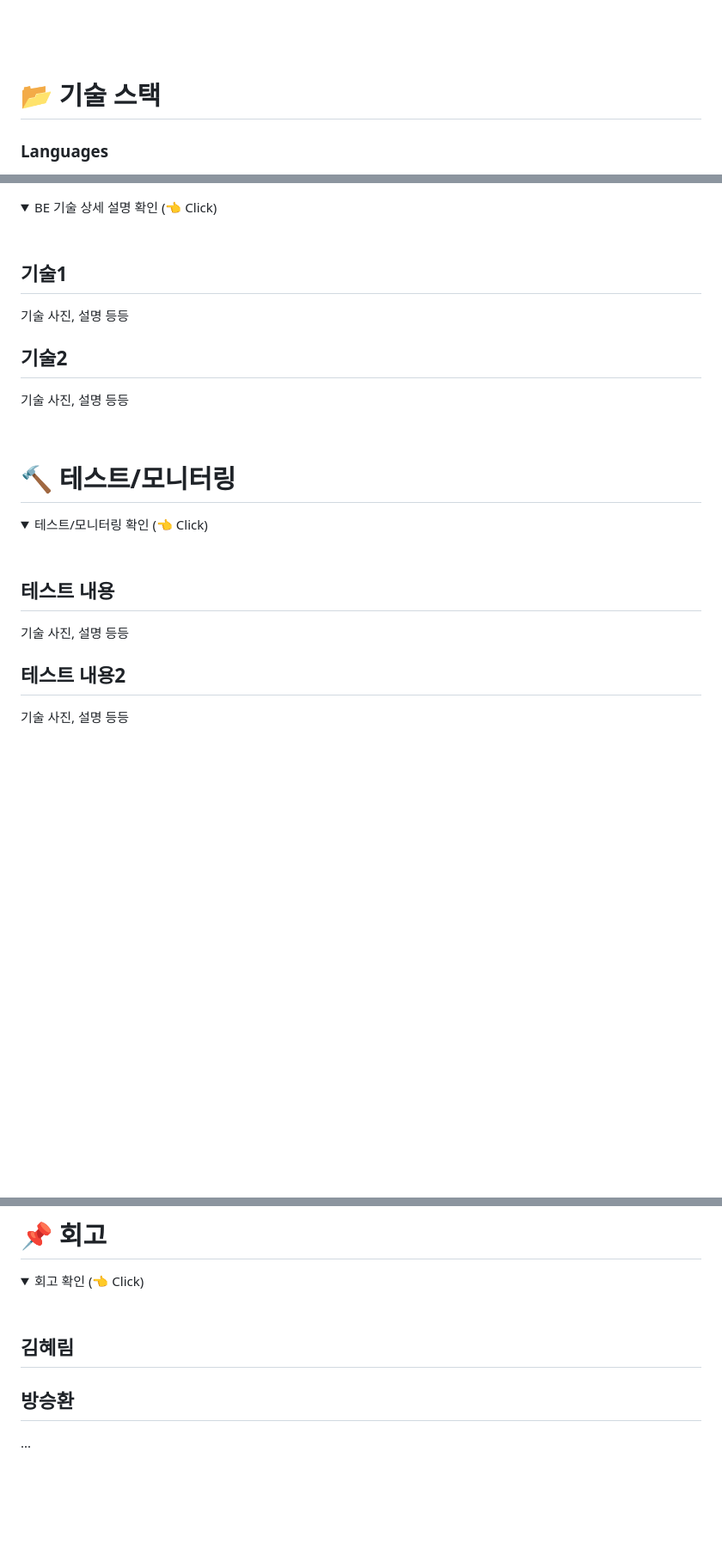
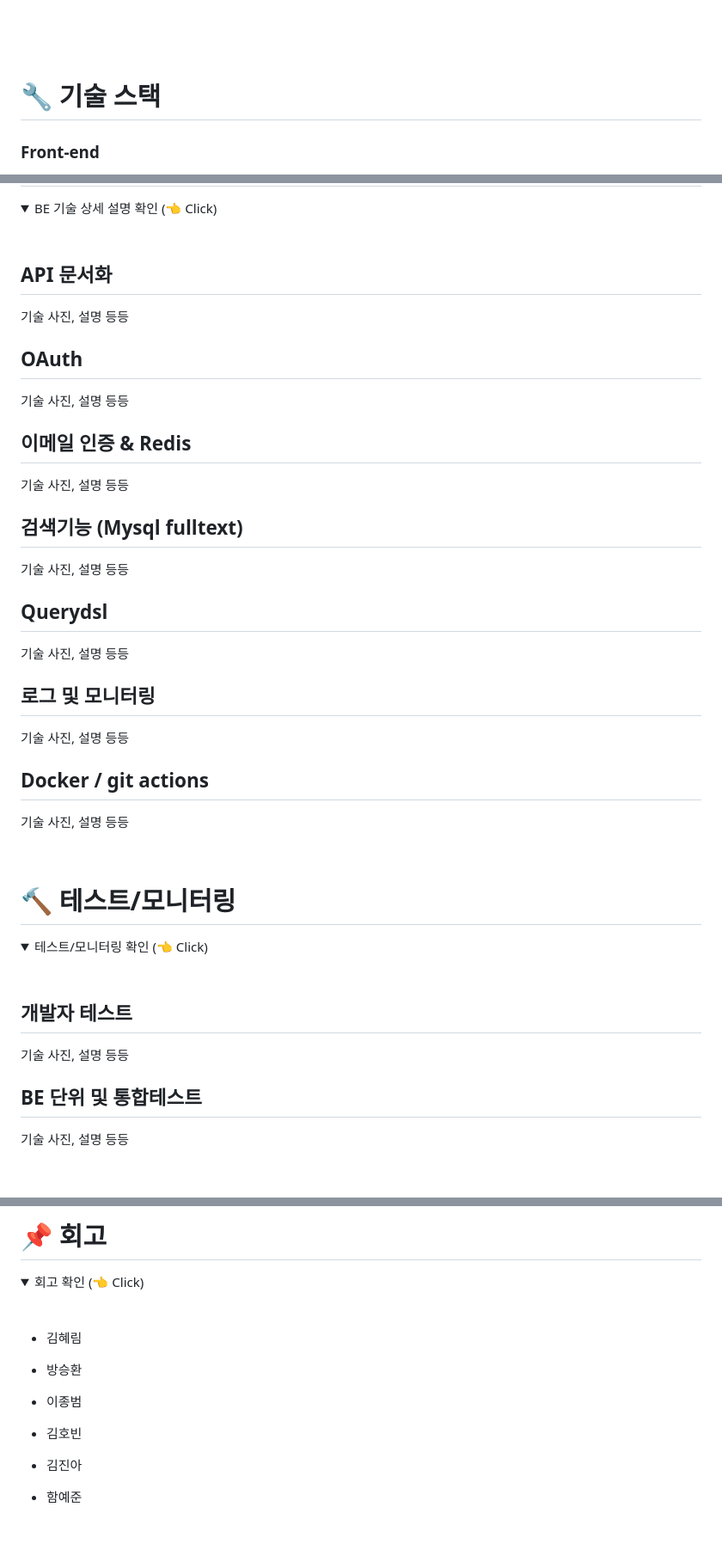
Before and after one commit to codestates-seb/seb45_main_026, a Markdown page: README.md, 3 parts joined by grey strips. Shown at 86% size. GitHub-like rendering; folded sections open; blank space fills up the shorter version.

```diff
--- a/README.md
+++ b/README.md
@@ -71,9 +82,9 @@
 </details>
 <Br>
 
-# 📂 기술 스택 <a name = "tech"></a>
+# 🔧 기술 스택 <a name = "tech"></a>
 
-### Languages
+### Front-end
 
 <img alt="HTML5" src ="https://img.shields.io/badge/HTML5-E34F26.svg?&style=for-the-badge&logo=HTML5&logoColor=white"/><img alt="CSS3" src ="https://img.shields.io/badge/CSS3-1572B6.svg?&style=for-the-badge&logo=CSS3&logoColor=white"/>
 <img alt="JavaScript" src ="https://img.shields.io/badge/JavaScript-F7DF1E.svg?&style=for-the-badge&logo=JavaScript&logoColor=white"/>
@@ -180,10 +201,25 @@
    <summary> BE 기술 상세 설명 확인 (👈 Click)</summary>
 <br />
 
-## 기술1
+## API 문서화
 기술 사진, 설명 등등
 
-## 기술2
+## OAuth
+기술 사진, 설명 등등
+
+## 이메일 인증 & Redis
+기술 사진, 설명 등등
+
+## 검색기능 (Mysql fulltext)
+기술 사진, 설명 등등
+
+## Querydsl
+기술 사진, 설명 등등
+
+## 로그 및 모니터링
+기술 사진, 설명 등등
+
+## Docker / git actions
 기술 사진, 설명 등등
 
 </details>
@@ -196,10 +232,10 @@
    <summary> 테스트/모니터링 확인 (👈 Click)</summary>
 <br />
 
-## 테스트 내용
+## 개발자 테스트
 기술 사진, 설명 등등
 
-## 테스트 내용2
+## BE 단위 및 통합테스트
 기술 사진, 설명 등등
 
 </details>
@@ -228,10 +264,17 @@
    <summary> 회고 확인 (👈 Click)</summary>
 <br />
 
-## 김혜림
+- 김혜림
 
-## 방승환
-...
+- 방승환
+
+- 이종범
+
+- 김호빈
+
+- 김진아
+
+- 함예준
 
 </details>
 
```
Also changed, not shown: other parts of README.md (+53 -32 lines).
